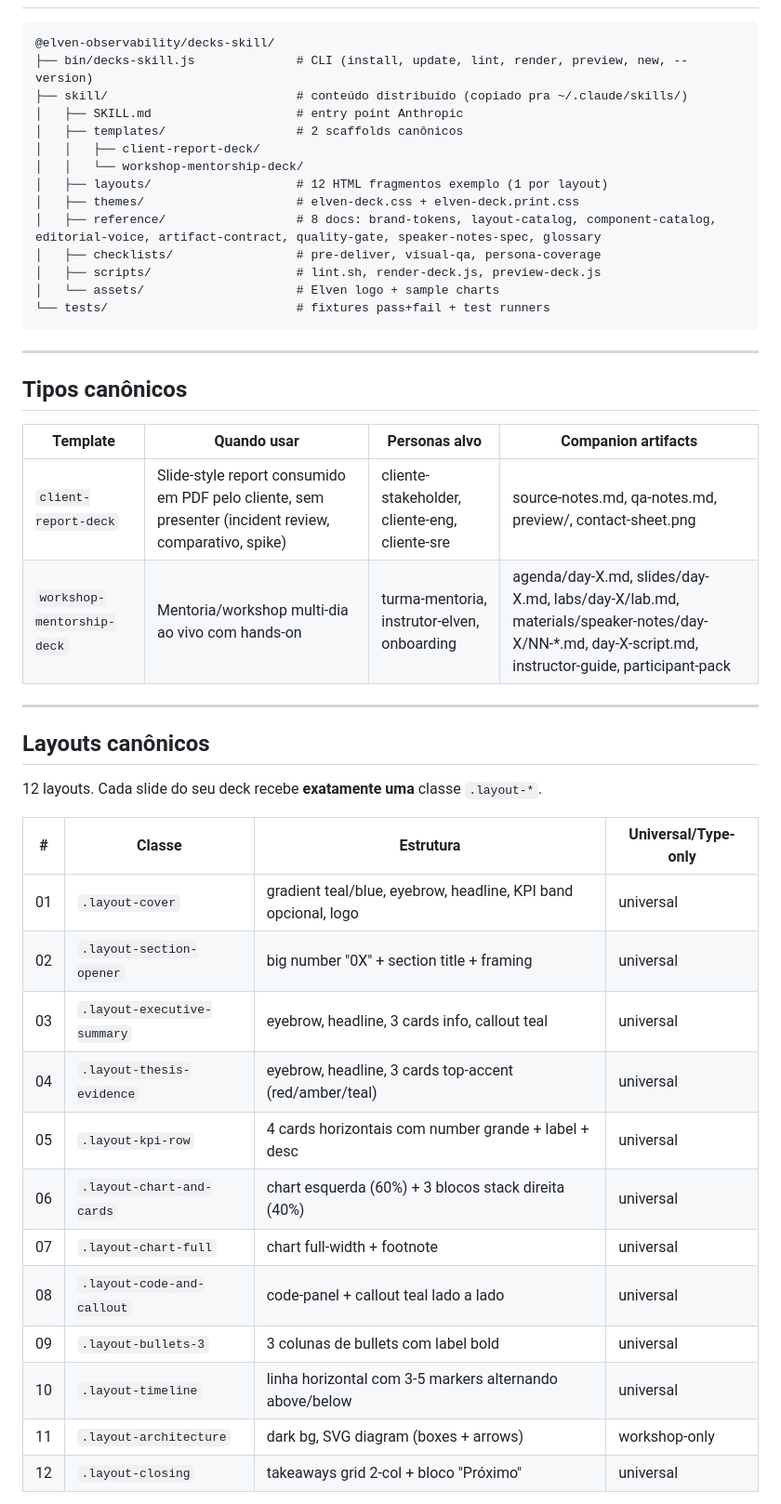
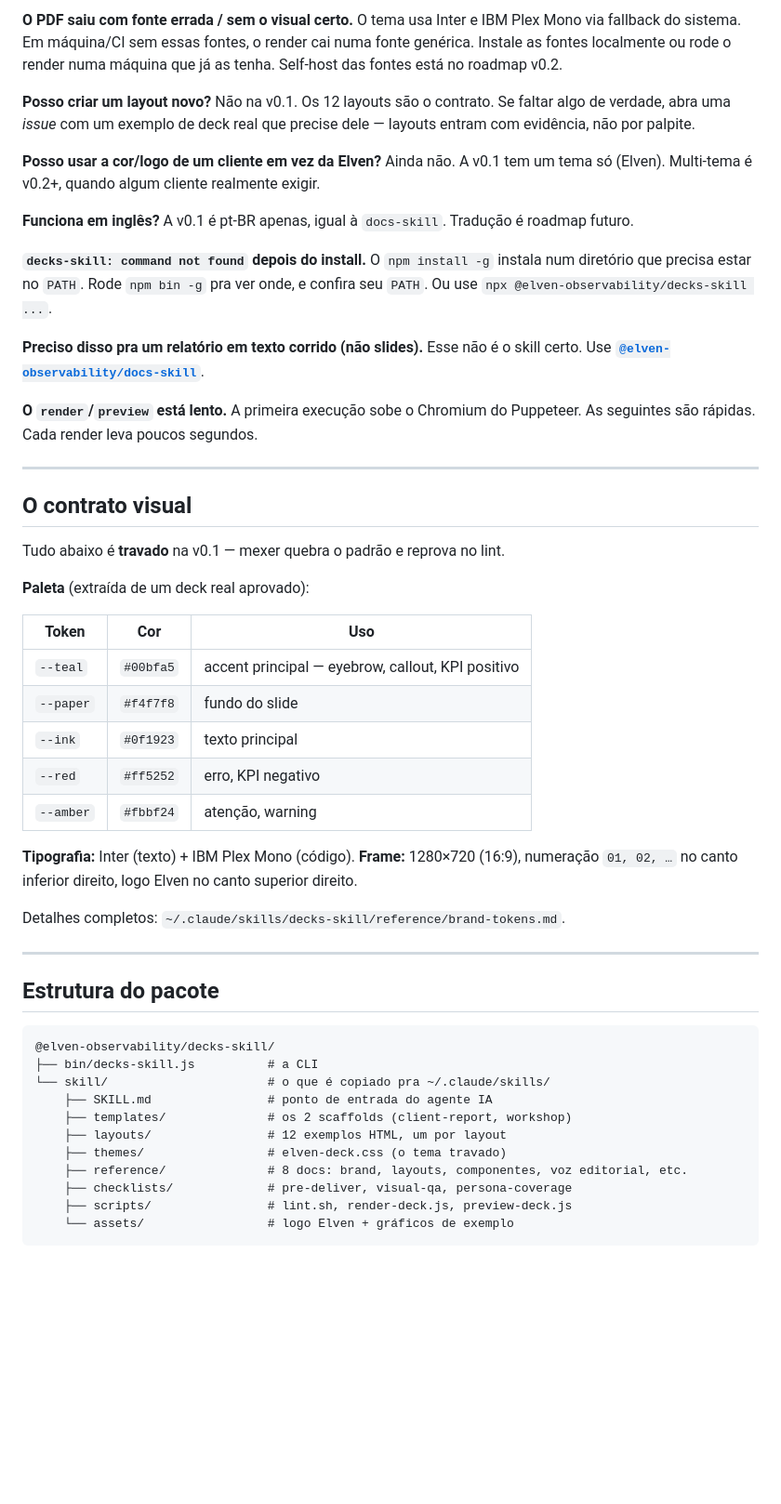
Before and after one commit to elven-observability/elven-decks, a Markdown page: README.md, the part around one of its changes. Shown at 93% size. Rendered like a GitHub page; blank space fills up the shorter version.

````diff
--- a/README.md
+++ b/README.md
@@ -147,48 +289,59 @@ decks-skill lint html-slides/day-1.html
+**O PDF saiu com fonte errada / sem o visual certo.**
+O tema usa Inter e IBM Plex Mono via fallback do sistema. Em máquina/CI sem essas fontes, o render cai numa fonte genérica. Instale as fontes localmente ou rode o render numa máquina que já as tenha. Self-host das fontes está no roadmap v0.2.
+
+**Posso criar um layout novo?**
+Não na v0.1. Os 12 layouts são o contrato. Se faltar algo de verdade, abra uma *issue* com um exemplo de deck real que precise dele — layouts entram com evidência, não por palpite.
+
+**Posso usar a cor/logo de um cliente em vez da Elven?**
+Ainda não. A v0.1 tem um tema só (Elven). Multi-tema é v0.2+, quando algum cliente realmente exigir.
+
+**Funciona em inglês?**
+A v0.1 é pt-BR apenas, igual à `docs-skill`. Tradução é roadmap futuro.
+
+**`decks-skill: command not found` depois do install.**
+O `npm install -g` instala num diretório que precisa estar no `PATH`. Rode `npm bin -g` pra ver onde, e confira seu `PATH`. Ou use `npx @elven-observability/decks-skill ...`.
+
+**Preciso disso pra um relatório em texto corrido (não slides).**
+Esse não é o skill certo. Use **[`@elven-observability/docs-skill`](https://www.npmjs.com/package/@elven-observability/docs-skill)**.
+
+**O `render`/`preview` está lento.**
+A primeira execução sobe o Chromium do Puppeteer. As seguintes são rápidas. Cada render leva poucos segundos.
+
+---
+
+## O contrato visual
+
+Tudo abaixo é **travado** na v0.1 — mexer quebra o padrão e reprova no lint.
+
+**Paleta** (extraída de um deck real aprovado):
+
+| Token | Cor | Uso |
+|---|---|---|
+| `--teal` | `#00bfa5` | accent principal — eyebrow, callout, KPI positivo |
+| `--paper` | `#f4f7f8` | fundo do slide |
+| `--ink` | `#0f1923` | texto principal |
+| `--red` | `#ff5252` | erro, KPI negativo |
+| `--amber` | `#fbbf24` | atenção, warning |
+
+**Tipografia:** Inter (texto) + IBM Plex Mono (código).
+**Frame:** 1280×720 (16:9), numeração `01, 02, …` no canto inferior direito, logo Elven no canto superior direito.
+
+Detalhes completos: `~/.claude/skills/decks-skill/reference/brand-tokens.md`.
+
+---
+
+## Estrutura do pacote
 
 ```
 @elven-observability/decks-skill/
-├── bin/decks-skill.js              # CLI (install, update, lint, render, preview, new, --version)
-├── skill/                          # conteúdo distribuído (copiado pra ~/.claude/skills/)
-│   ├── SKILL.md                    # entry point Anthropic
-│   ├── templates/                  # 2 scaffolds canônicos
-│   │   ├── client-report-deck/
-│   │   └── workshop-mentorship-deck/
-│   ├── layouts/                    # 12 HTML fragmentos exemplo (1 por layout)
-│   ├── themes/                     # elven-deck.css + elven-deck.print.css
-│   ├── reference/                  # 8 docs: brand-tokens, layout-catalog, component-catalog, editorial-voice, artifact-contract, quality-gate, speaker-notes-spec, glossary
-│   ├── checklists/                 # pre-deliver, visual-qa, persona-coverage
-│   ├── scripts/                    # lint.sh, render-deck.js, preview-deck.js
-│   └── assets/                     # Elven logo + sample charts
-└── tests/                          # fixtures pass+fail + test runners
+├── bin/decks-skill.js          # a CLI
+└── skill/                      # o que é copiado pra ~/.claude/skills/
+    ├── SKILL.md                # ponto de entrada do agente IA
+    ├── templates/              # os 2 scaffolds (client-report, workshop)
+    ├── layouts/                # 12 exemplos HTML, um por layout
+    ├── themes/                 # elven-deck.css (o tema travado)
+    ├── reference/              # 8 docs: brand, layouts, componentes, voz editorial, etc.
+    ├── checklists/             # pre-deliver, visual-qa, persona-coverage
+    ├── scripts/                # lint.sh, render-deck.js, preview-deck.js
+    └── assets/                 # logo Elven + gráficos de exemplo
 ```
-
----
-
-## Tipos canônicos
-
-| Template | Quando usar | Personas alvo | Companion artifacts |
-|---|---|---|---|
-| `client-report-deck` | Slide-style report consumido em PDF pelo cliente, sem presenter (incident review, comparativo, spike) | cliente-stakeholder, cliente-eng, cliente-sre | source-notes.md, qa-notes.md, preview/, contact-sheet.png |
-| `workshop-mentorship-deck` | Mentoria/workshop multi-dia ao vivo com hands-on | turma-mentoria, instrutor-elven, onboarding | agenda/day-X.md, slides/day-X.md, labs/day-X/lab.md, materials/speaker-notes/day-X/NN-*.md, day-X-script.md, instructor-guide, participant-pack |
-
----
-
-## Layouts canônicos
-
-12 layouts. Cada slide do seu deck recebe **exatamente uma** classe `.layout-*`.
-
-| # | Classe | Estrutura | Universal/Type-only |
-|---|---|---|---|
-| 01 | `.layout-cover` | gradient teal/blue, eyebrow, headline, KPI band opcional, logo | universal |
-| 02 | `.layout-section-opener` | big number "0X" + section title + framing | universal |
-| 03 | `.layout-executive-summary` | eyebrow, headline, 3 cards info, callout teal | universal |
-| 04 | `.layout-thesis-evidence` | eyebrow, headline, 3 cards top-accent (red/amber/teal) | universal |
-| 05 | `.layout-kpi-row` | 4 cards horizontais com number grande + label + desc | universal |
-| 06 | `.layout-chart-and-cards` | chart esquerda (60%) + 3 blocos stack direita (40%) | universal |
-| 07 | `.layout-chart-full` | chart full-width + footnote | universal |
-| 08 | `.layout-code-and-callout` | code-panel + callout teal lado a lado | universal |
-| 09 | `.layout-bullets-3` | 3 colunas de bullets com label bold | universal |
-| 10 | `.layout-timeline` | linha horizontal com 3-5 markers alternando above/below | universal |
-| 11 | `.layout-architecture` | dark bg, SVG diagram (boxes + arrows) | workshop-only |
-| 12 | `.layout-closing` | takeaways grid 2-col + bloco "Próximo" | universal |
-
````
Also changed, not shown: other parts of README.md (+250 -201 lines).
